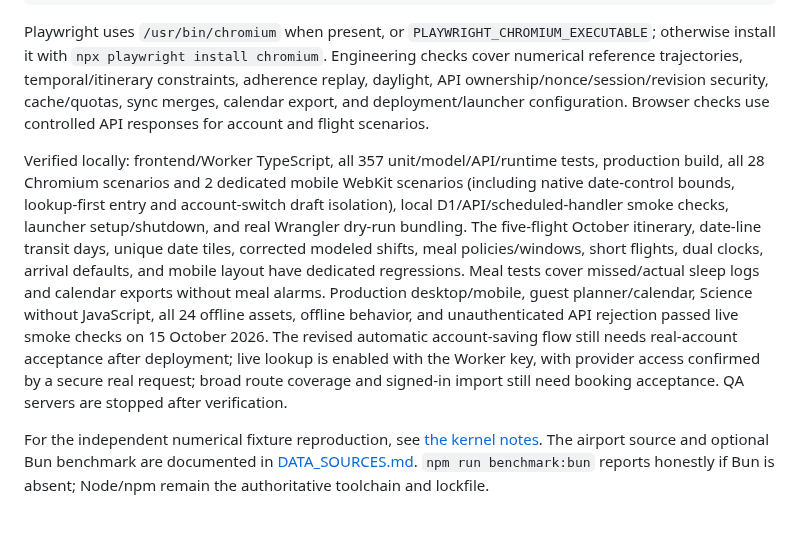
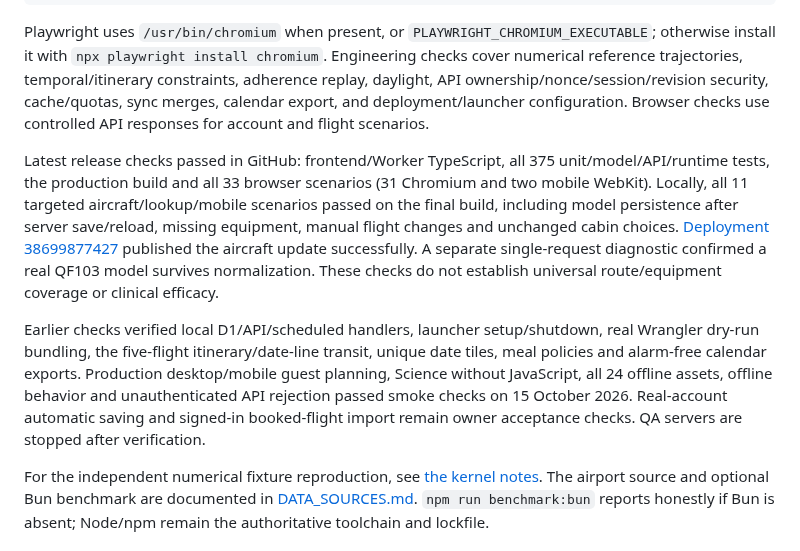
Before and after one commit to maniksurtani/rephase, a Markdown page: README.md, the part around the change. GitHub-like rendering; blank space fills up the shorter version.

Commit message:
Record aircraft release checks and real provider confirmation

```diff
--- a/README.md
+++ b/README.md
@@ -94,7 +94,9 @@ npm run test:e2e
 
 Playwright uses `/usr/bin/chromium` when present, or `PLAYWRIGHT_CHROMIUM_EXECUTABLE`; otherwise install it with `npx playwright install chromium`. Engineering checks cover numerical reference trajectories, temporal/itinerary constraints, adherence replay, daylight, API ownership/nonce/session/revision security, cache/quotas, sync merges, calendar export, and deployment/launcher configuration. Browser checks use controlled API responses for account and flight scenarios.
 
-Verified locally: frontend/Worker TypeScript, all 357 unit/model/API/runtime tests, production build, all 28 Chromium scenarios and 2 dedicated mobile WebKit scenarios (including native date-control bounds, lookup-first entry and account-switch draft isolation), local D1/API/scheduled-handler smoke checks, launcher setup/shutdown, and real Wrangler dry-run bundling. The five-flight October itinerary, date-line transit days, unique date tiles, corrected modeled shifts, meal policies/windows, short flights, dual clocks, arrival defaults, and mobile layout have dedicated regressions. Meal tests cover missed/actual sleep logs and calendar exports without meal alarms. Production desktop/mobile, guest planner/calendar, Science without JavaScript, all 24 offline assets, offline behavior, and unauthenticated API rejection passed live smoke checks on 15 October 2026. The revised automatic account-saving flow still needs real-account acceptance after deployment; live lookup is enabled with the Worker key, with provider access confirmed by a secure real request; broad route coverage and signed-in import still need booking acceptance. QA servers are stopped after verification.
+Latest release checks passed in GitHub: frontend/Worker TypeScript, all 375 unit/model/API/runtime tests, the production build and all 33 browser scenarios (31 Chromium and two mobile WebKit). Locally, all 11 targeted aircraft/lookup/mobile scenarios passed on the final build, including model persistence after server save/reload, missing equipment, manual flight changes and unchanged cabin choices. [Deployment 38699877427](https://github.com/maniksurtani/rephase/actions/runs/38699877427) published the aircraft update successfully. A separate single-request diagnostic confirmed a real QF103 model survives normalization. These checks do not establish universal route/equipment coverage or clinical efficacy.
+
+Earlier checks verified local D1/API/scheduled handlers, launcher setup/shutdown, real Wrangler dry-run bundling, the five-flight itinerary/date-line transit, unique date tiles, meal policies and alarm-free calendar exports. Production desktop/mobile guest planning, Science without JavaScript, all 24 offline assets, offline behavior and unauthenticated API rejection passed smoke checks on 15 October 2026. Real-account automatic saving and signed-in booked-flight import remain owner acceptance checks. QA servers are stopped after verification.
 
 For the independent numerical fixture reproduction, see [the kernel notes](src/lib/circadian/README.md). The airport source and optional Bun benchmark are documented in [DATA_SOURCES.md](DATA_SOURCES.md). `npm run benchmark:bun` reports honestly if Bun is absent; Node/npm remain the authoritative toolchain and lockfile.
 
```
Also changed, not shown: DEPLOYMENT.md (+4 -0 lines), TODO.md (+7 -3 lines).
